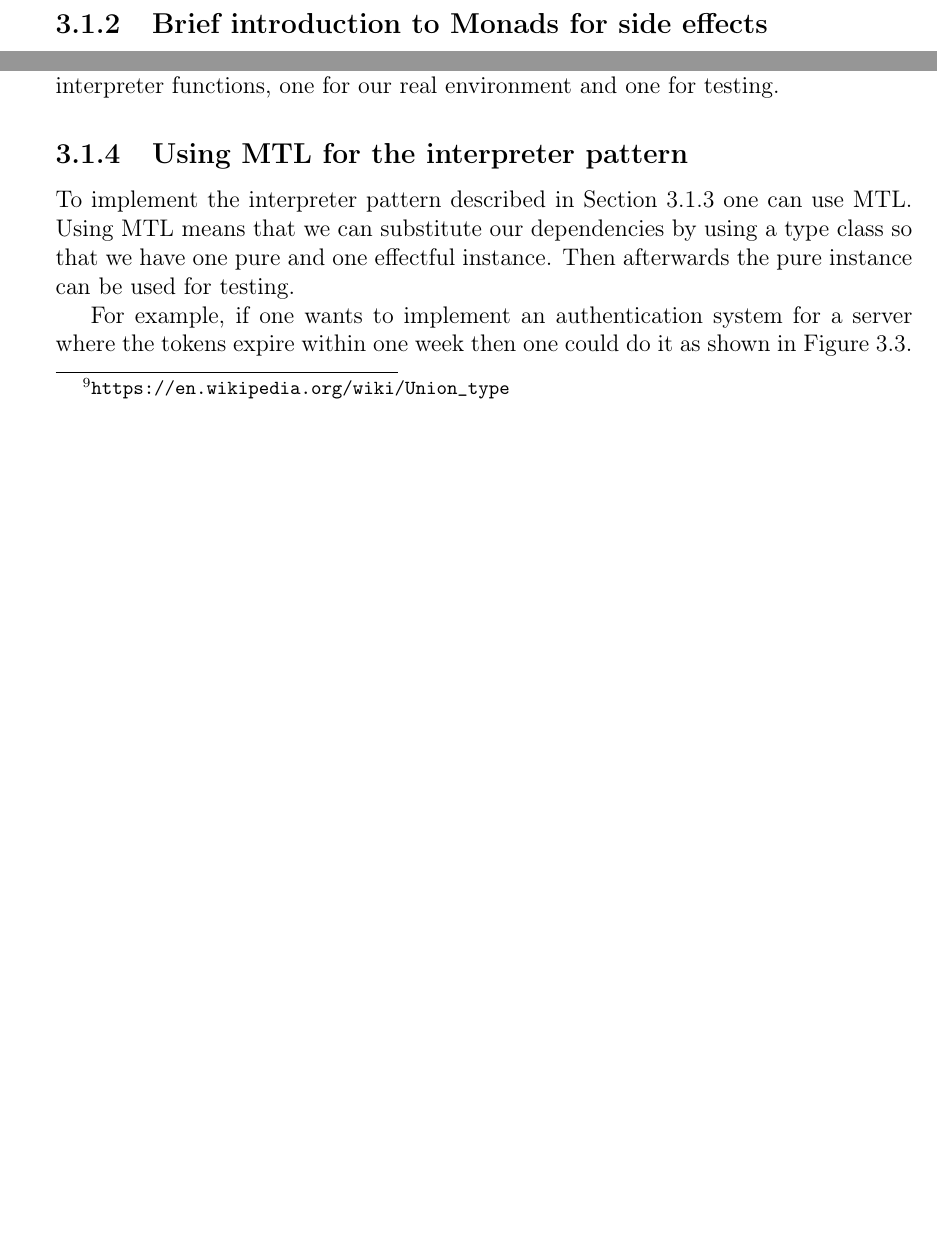
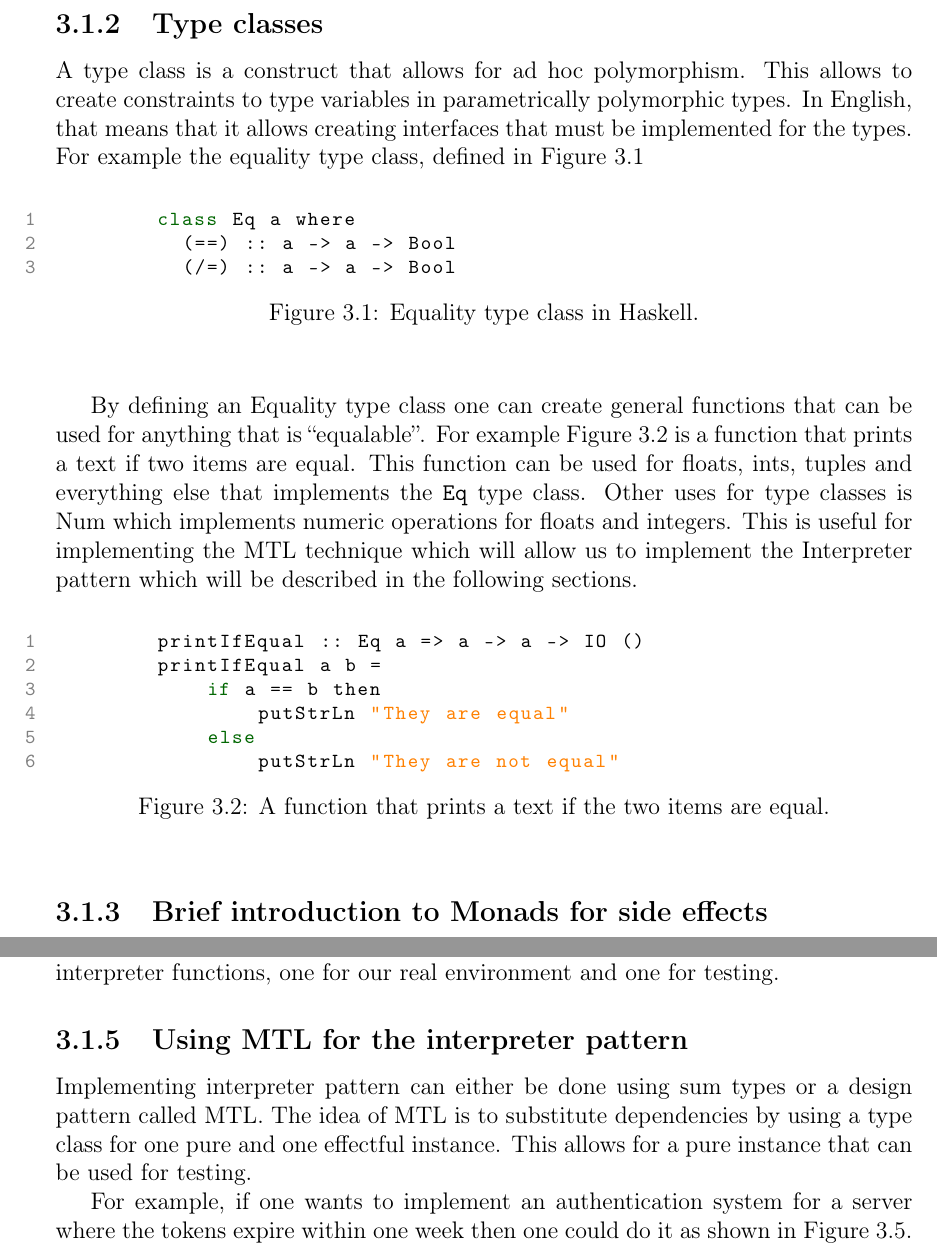
Before and after one commit to MarcCoquand/masterthesis, a LaTeX thesis (thesis.tex, which reads theory.tex): two parts of pages 12 and 13 of 29 before the commit and two parts of pages 12 and 14 of 30 after it, joined at a grey line, cut at the place of the change, the shorter picture padded with empty space. Compiled offline with pdfLaTeX.

Commit message:
started project1oop

```diff
--- a/theory.tex
+++ b/theory.tex
@@ -129,3 +131,43 @@ of negative numbers.
+\subsection{Type classes}\label{typeclass}
+
+A type class is a construct that allows for ad hoc polymorphism. This allows to
+create constraints to type variables in parametrically polymorphic types. In
+English, that means that it allows creating interfaces that must be implemented
+for the types. For example the equality type class, defined in
+Figure~\ref{equalitytypeclass}
+
+\begin{figure}[H]
+    \begin{lstlisting}
+        class Eq a where
+          (==) :: a -> a -> Bool
+          (/=) :: a -> a -> Bool
+    \end{lstlisting}
+    \caption{Equality type class in Haskell.}
+    \label{equalitytypeclass}
+\end{figure}
+
+By defining an Equality type class one can create general functions that can be
+used for anything that is ``equalable''. For example Figure~\ref{printifequal}
+is a function that prints a text if two items are equal. This function can be
+used for floats, ints, tuples and everything else that implements the
+\texttt{Eq} type class. Other uses for type classes is Num which implements
+numeric operations for floats and integers. This is useful for implementing the
+MTL technique which will allow us to implement the Interpreter pattern which
+will be described in the following sections.
+
+\begin{figure}[H]
+    \begin{lstlisting}
+        printIfEqual :: Eq a => a -> a -> IO ()
+        printIfEqual a b =
+            if a == b then
+                putStrLn "They are equal"
+            else
+                putStrLn "They are not equal"
+    \end{lstlisting}
+    \caption{A function that prints a text if the two items are equal.}
+    \label{printifequal}
+\end{figure}
+
 
 \subsection{Brief introduction to Monads for side effects}\label{monads}
 
@@ -178,7 +220,7 @@ could integrate itself with the database, which would take some query, interpret
 that query and then return an object.~\cite{interpreterpattern}
 
 To implement this pattern in Haskell we create an Abstract Syntax Tree (AST),
-using a union type\footnote{\url{https://en.wikipedia.org/wiki/Union_type}}, of
+using a sum type\footnote{\url{https://en.wikipedia.org/wiki/Union_type}}, of
 the program that contains all the available commands that the program is capable
 of doing. See Figure~\ref{freeunion} for an example of a to-do list AST. Once we
 have the AST we can encode the logic of the program as instructions. Then the
@@ -211,11 +253,10 @@ testing.
 
 \subsection{Using MTL for the interpreter pattern}\label{mtl}
 
-To implement the interpreter pattern described in
-Section~\ref{interpreterpattern} one can use MTL. Using MTL means that we can
-substitute our dependencies by using a type class so that we have one pure and
-one effectful instance. Then afterwards the pure instance can be used for
-testing.
+Implementing interpreter pattern can either be done using sum types or a design
+pattern called MTL. The idea of MTL is to substitute dependencies by using a
+type class for one pure and one effectful instance. This allows for a pure
+instance that can be used for testing.
 
 For example, if one wants to implement an authentication system for a server
 where the tokens expire within one week then one could do it as shown in
```
Also changed, not shown: relatedwork.tex (+1 -1 lines), thesis.pdf, theory.tex (25 more changed lines), 6 other files.
